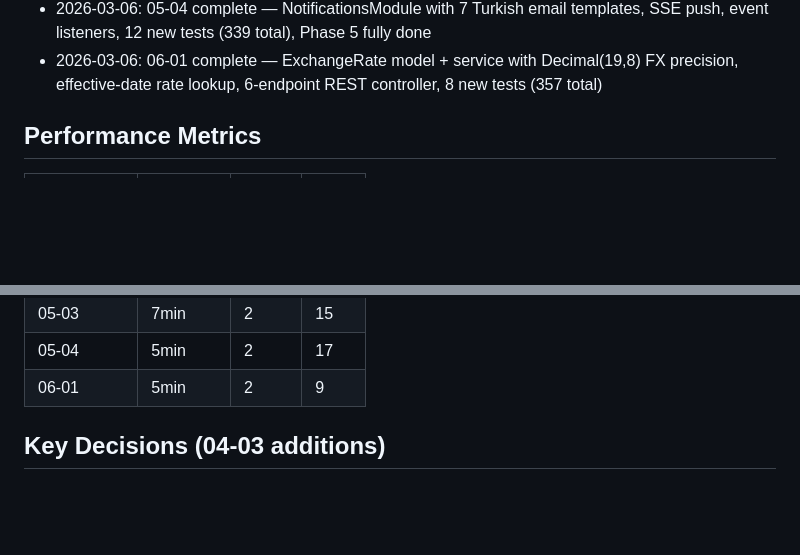
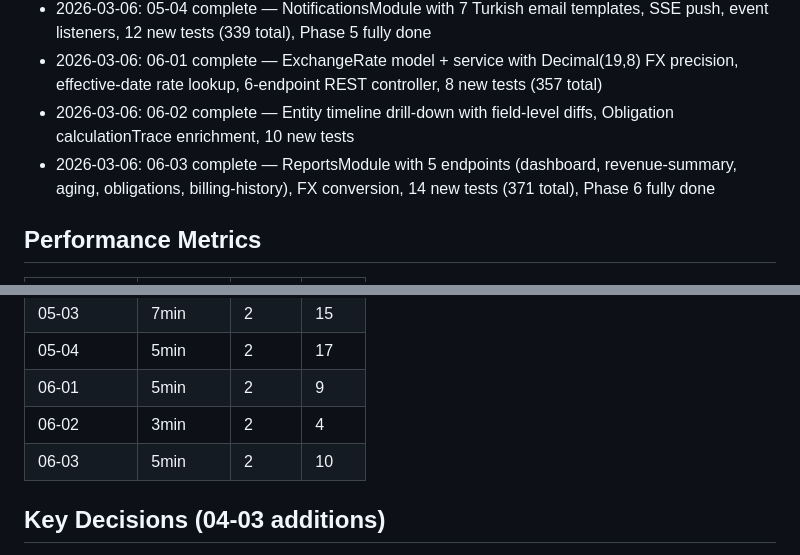
Before and after one commit to aslanmehmet306/cms-nonaero, a Markdown page: .planning/STATE.md, 2 parts joined by grey strips. GitHub-like rendering; blank space fills up the shorter version.

```diff
--- a/.planning/STATE.md
+++ b/.planning/STATE.md
@@ -137,6 +138,8 @@ Plan 1 of 3 (06-01 done)
 - 2026-03-06: 05-03 complete — InvoicesModule with Stripe provider, webhook handler, event deduplication, 22 new tests (327 total)
 - 2026-03-06: 05-04 complete — NotificationsModule with 7 Turkish email templates, SSE push, event listeners, 12 new tests (339 total), Phase 5 fully done
 - 2026-03-06: 06-01 complete — ExchangeRate model + service with Decimal(19,8) FX precision, effective-date rate lookup, 6-endpoint REST controller, 8 new tests (357 total)
+- 2026-03-06: 06-02 complete — Entity timeline drill-down with field-level diffs, Obligation calculationTrace enrichment, 10 new tests
+- 2026-03-06: 06-03 complete — ReportsModule with 5 endpoints (dashboard, revenue-summary, aging, obligations, billing-history), FX conversion, 14 new tests (371 total), Phase 6 fully done
 
 ## Performance Metrics
 
@@ -162,6 +165,8 @@ Plan 1 of 3 (06-01 done)
 | 05-03      | 7min     | 2     | 15    |
 | 05-04      | 5min     | 2     | 17    |
 | 06-01      | 5min     | 2     | 9     |
+| 06-02      | 3min     | 2     | 4     |
+| 06-03      | 5min     | 2     | 10    |
 
 ## Key Decisions (04-03 additions)
 
```
Also changed, not shown: other parts of .planning/STATE.md (+18 -9 lines), .planning/ROADMAP.md (+3 -3 lines), 1 other file.
